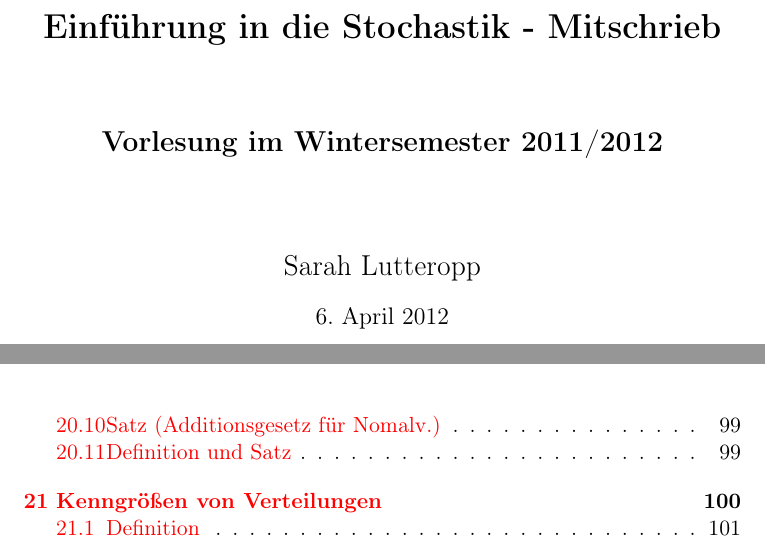
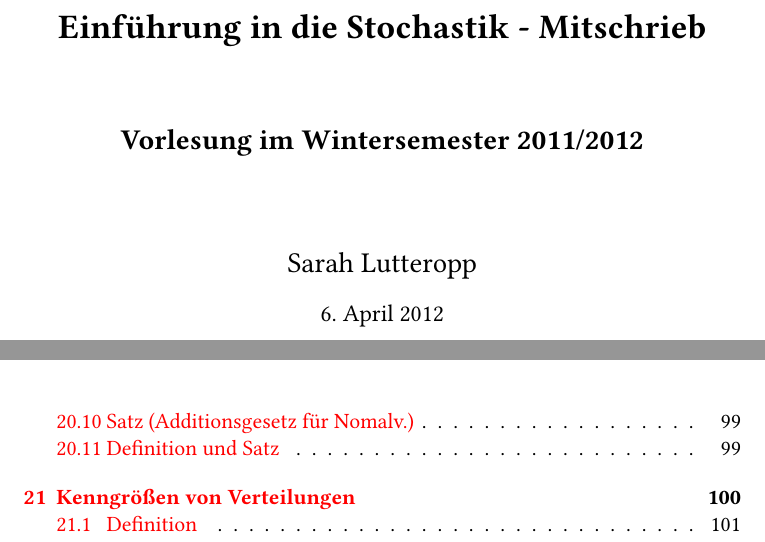
Before and after one commit to lutteropp/EinfStochastik, a LaTeX document (mitschrieb_stochastik.tex): two parts of pages 1 and 7 of 101, joined at a grey line, cut so that both start at the same text. Compiled offline with pdfLaTeX.

Commit message:
Change font to Linux Libertine

```diff
--- a/mitschrieb_stochastik.tex
+++ b/mitschrieb_stochastik.tex
@@ -2,6 +2,8 @@
 
 \usepackage{graphicx}
 \usepackage[utf8]{inputenc}
+\usepackage{libertine}
+\renewcommand*\oldstylenums[1]{{\fontfamily{fxlj}\selectfont #1}}
 \usepackage[T1]{fontenc}
 \usepackage[ngerman]{babel}
 \usepackage{bibgerm}
```
